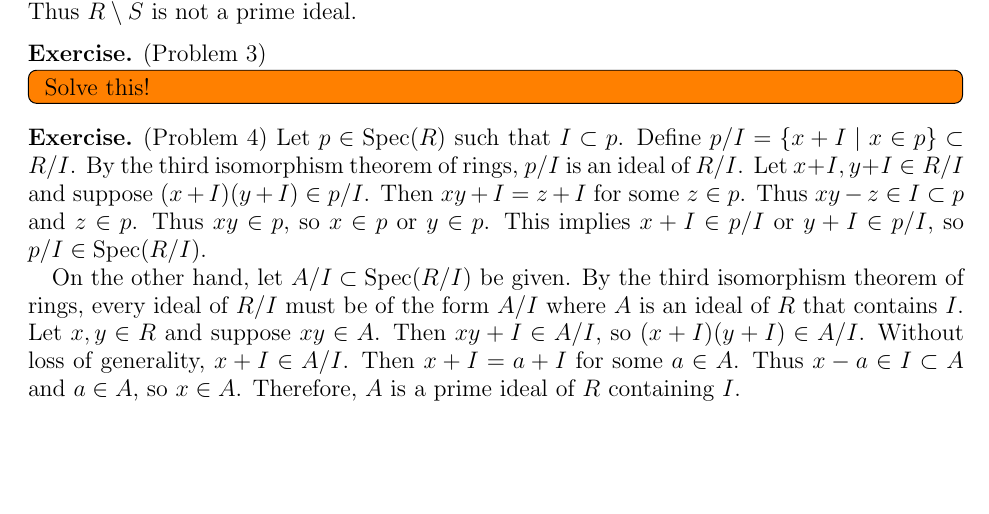
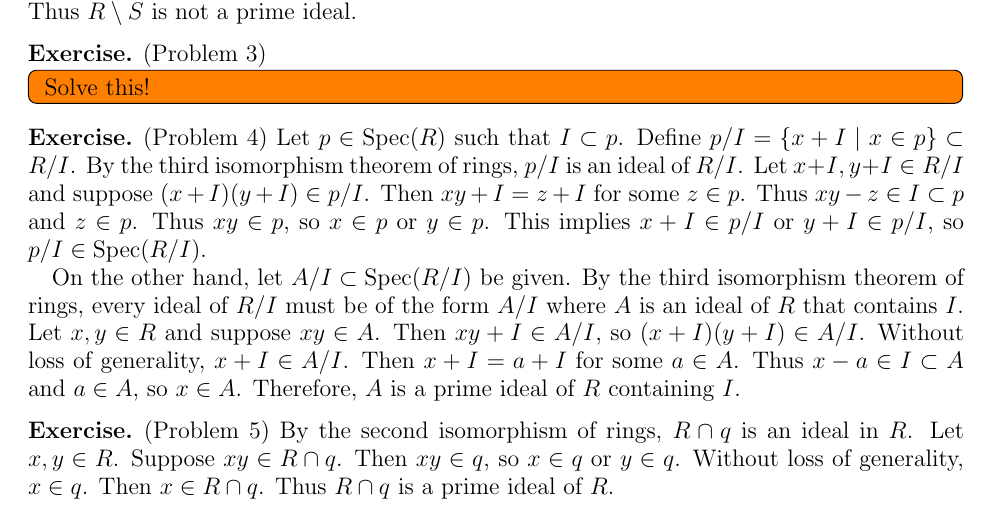
Before and after one commit to hidenori-shinohara/courses, a LaTeX problem sheet (math602/hw2/math602-hw2.tex): part of the page, cut so that both start at the same text, the shorter picture padded with empty space. Compiled offline with pdfLaTeX.

Commit message:
Finish Problem 5

```diff
--- a/math602/hw2/math602-hw2.tex
+++ b/math602/hw2/math602-hw2.tex
@@ -107,4 +107,14 @@
   Therefore, $A$ is a prime ideal of $R$ containing $I$.
 \end{exer}
 
+\begin{exer}{(Problem 5)}
+  By the second isomorphism of rings, $R \cap q$ is an ideal in $R$.
+  Let $x, y \in R$.
+  Suppose $xy \in R \cap q$.
+  Then $xy \in q$, so $x \in q$ or $y \in q$.
+  Without loss of generality, $x \in q$.
+  Then $x \in R \cap q$.
+  Thus $R \cap q$ is a prime ideal of $R$.
+\end{exer}
+
 \end{document}
```
Also changed, not shown: math602/hw2/math602-hw2.pdf.
